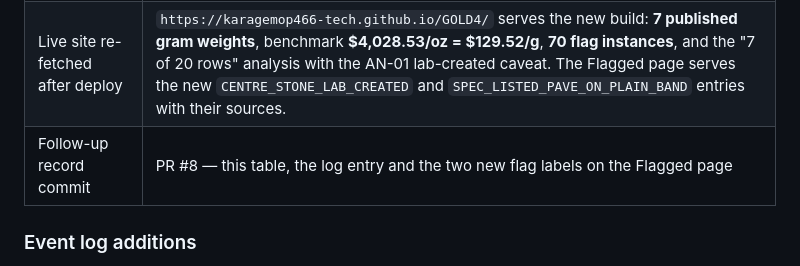
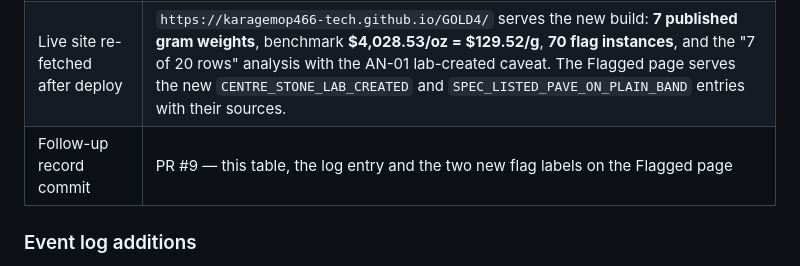
Before and after one commit to karagemop466-tech/GOLD4, a Markdown page: COORDINATION.md, the part around one of its changes. Drawn GitHub-style.

Commit message:
Correct the follow-up PR number in COORDINATION.md (it is #9, not #8)
Co-authored-by: arena-agent <297053741+arena-agent@users.noreply.github.com>

```diff
--- a/COORDINATION.md
+++ b/COORDINATION.md
@@ -143,7 +143,7 @@ The published dataset was treated as **untrusted input** and re-fetched page by
 | Pages workflow run | `39872297863` ("Deploy GOLD research site") = **success** |
 | Pages API | `status=built`, latest build commit `66a99e8`, built 23:31:20 UTC |
 | Live site re-fetched after deploy | `https://karagemop466-tech.github.io/GOLD4/` serves the new build: **7 published gram weights**, benchmark **$4,028.53/oz = $129.52/g**, **70 flag instances**, and the "7 of 20 rows" analysis with the AN-01 lab-created caveat. The Flagged page serves the new `CENTRE_STONE_LAB_CREATED` and `SPEC_LISTED_PAVE_ON_PLAIN_BAND` entries with their sources. |
-| Follow-up record commit | PR #8 — this table, the log entry and the two new flag labels on the Flagged page |
+| Follow-up record commit | PR #9 — this table, the log entry and the two new flag labels on the Flagged page |
 
 ### Event log additions
 
```
Also changed, not shown: other parts of COORDINATION.md (+1 -1 lines).
